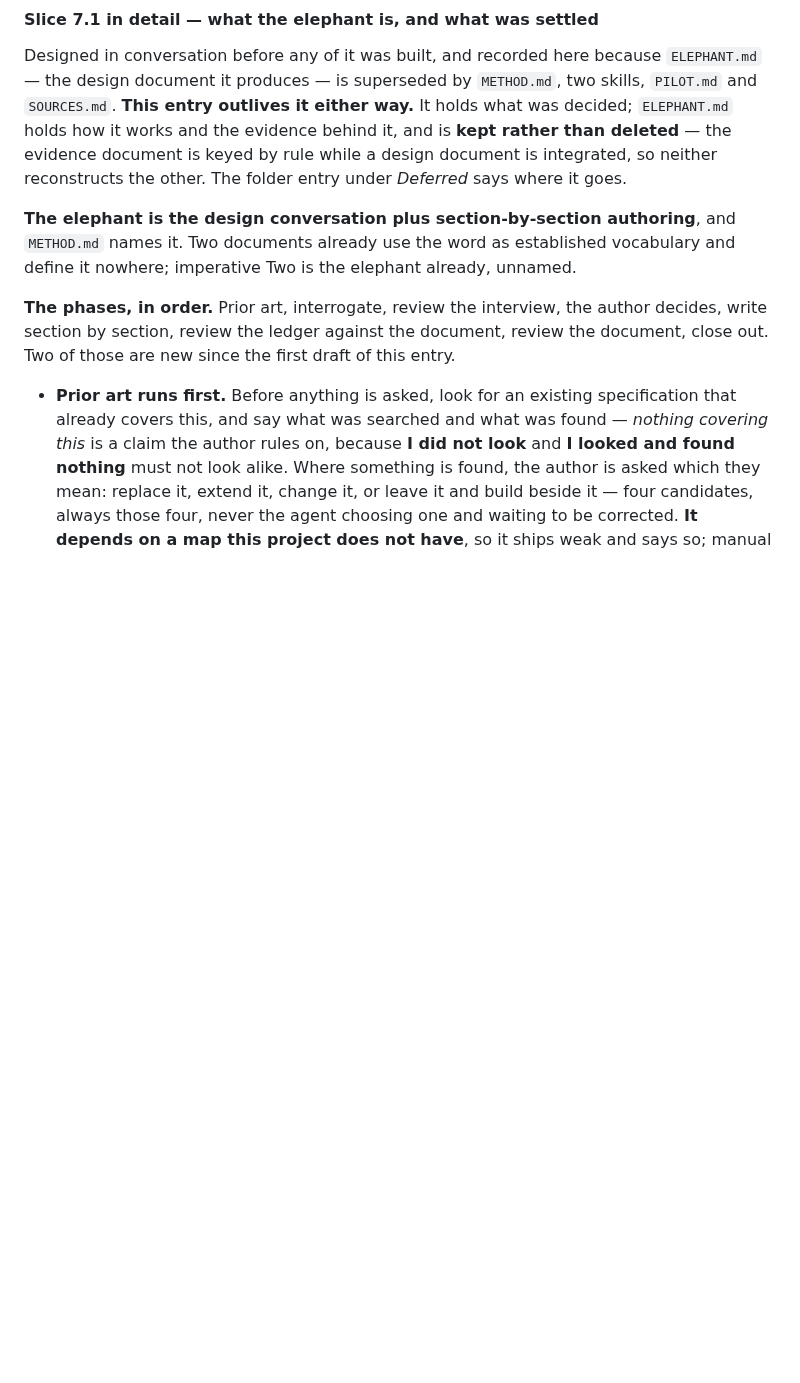
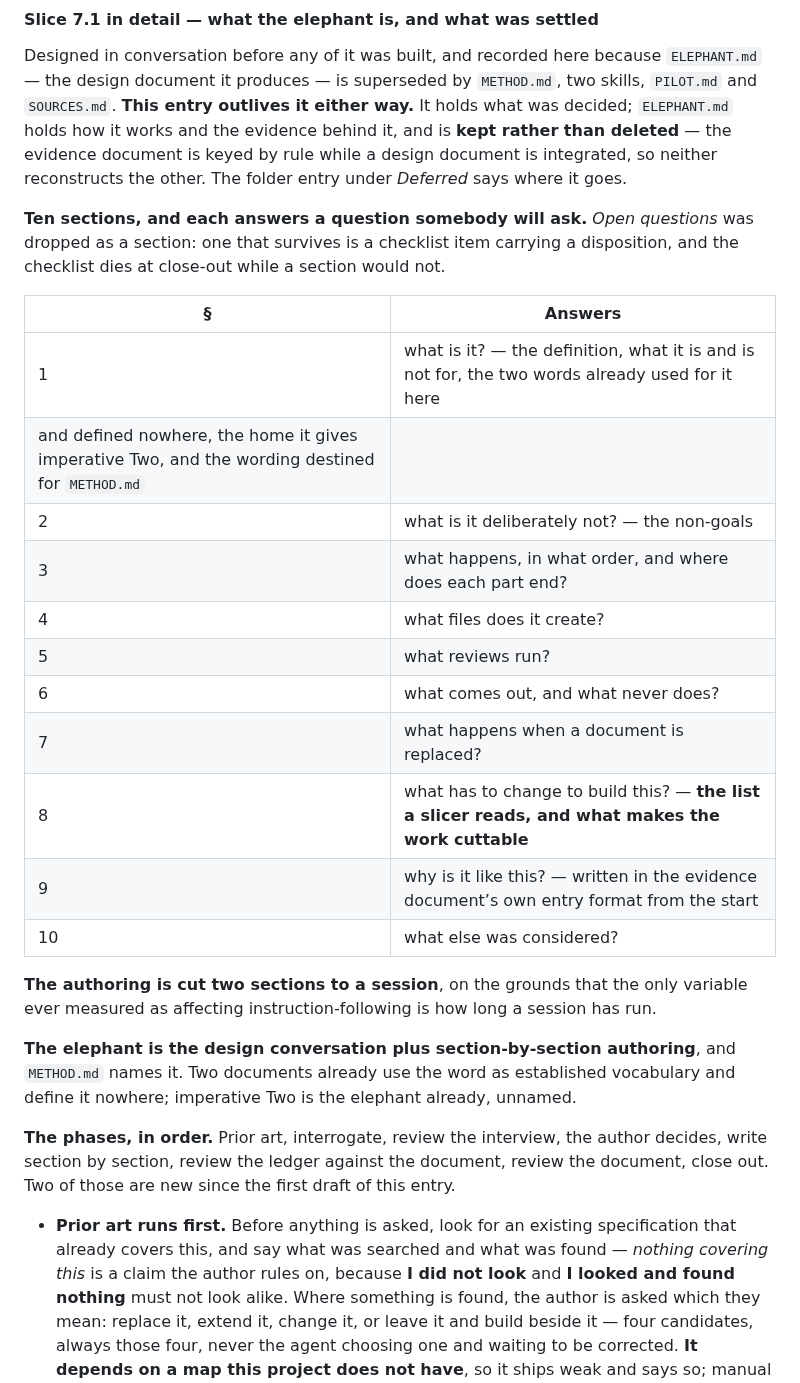
Before and after one commit to RNPGhost/RuedaSimulator, a Markdown page: ROADMAP.md, the part around the change. GitHub-like rendering; blank space fills up the shorter version.

Commit message:
ROADMAP: the shape agreed for ELEPHANT.md — ten sections
Recorded here rather than in the handoff, because it stays true until the last
section is written and a handoff describes one moment only. Each section answers
a question somebody will ask, which is the test METHOD.md sets for what a
section is.

Open questions is dropped as a section: one that survives is a checklist item
carrying a disposition, and the checklist dies at close-out while a section
would not — an expiring thing inside a durable one.

The authoring is cut two sections to a session. The only variable ever measured
as affecting instruction-following is how long a session has run; file size,
position, architecture and contradictions all came back null.

Co-Authored-By: Claude Opus 5 <noreply@anthropic.com>

```diff
--- a/ROADMAP.md
+++ b/ROADMAP.md
@@ -312,6 +312,27 @@ design document it produces — is superseded by `METHOD.md`, two skills, `PILOT
 the evidence behind it, and is **kept rather than deleted** — the evidence document is keyed by rule
 while a design document is integrated, so neither reconstructs the other. The folder entry under
 *Deferred* says where it goes.
+
+**Ten sections, and each answers a question somebody will ask.** *Open questions* was dropped as a
+section: one that survives is a checklist item carrying a disposition, and the checklist dies at
+close-out while a section would not.
+
+| § | Answers |
+|---|---|
+| 1 | what is it? — the definition, what it is and is not for, the two words already used for it here
+and defined nowhere, the home it gives imperative Two, and the wording destined for `METHOD.md` |
+| 2 | what is it deliberately not? — the non-goals |
+| 3 | what happens, in what order, and where does each part end? |
+| 4 | what files does it create? |
+| 5 | what reviews run? |
+| 6 | what comes out, and what never does? |
+| 7 | what happens when a document is replaced? |
+| 8 | what has to change to build this? — **the list a slicer reads, and what makes the work cuttable** |
+| 9 | why is it like this? — written in the evidence document’s own entry format from the start |
+| 10 | what else was considered? |
+
+**The authoring is cut two sections to a session**, on the grounds that the only variable ever measured
+as affecting instruction-following is how long a session has run.
 
 **The elephant is the design conversation plus section-by-section authoring**, and `METHOD.md` names it.
 Two documents already use the word as established vocabulary and define it nowhere; imperative Two is the
```
